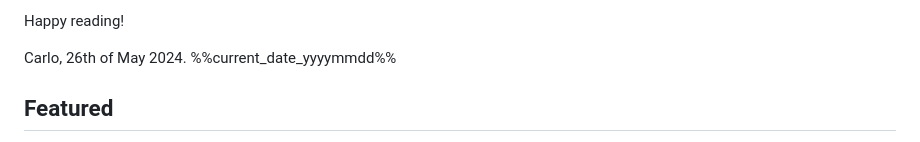
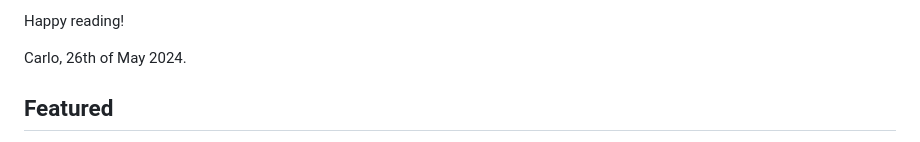
Before and after one commit to carloocchiena/the_statistics_handbook, a Markdown page: README.md, the part around the change. Rendered like a GitHub page.

```diff
--- a/README.md
+++ b/README.md
@@ -43,7 +43,6 @@ Before releasing this publication, which is distributed under a Creative Common
 Happy reading!
 
 Carlo, 26th of May 2024.
-%%current_date_yyyymmdd%%
 
 ## Featured
 - [Positively voted on HackerNews](https://news.ycombinator.com/item?id=36111993) (111 upvotes, 21 comments). Also made the "Buzzing on HN daily rank" for that day.
```
